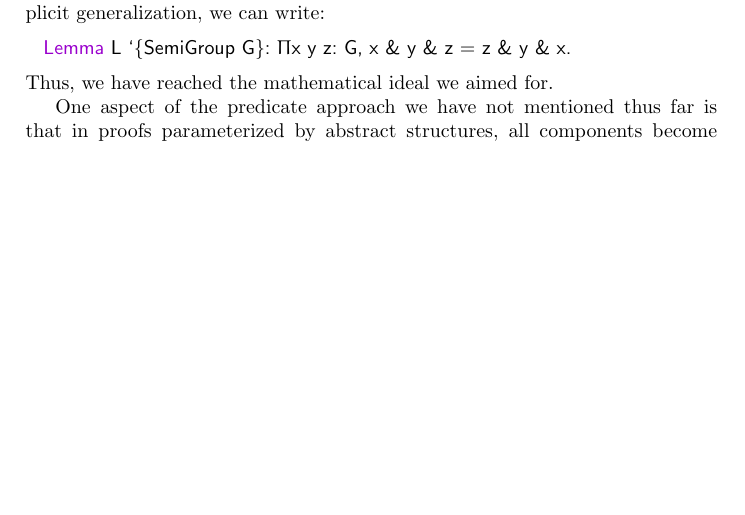
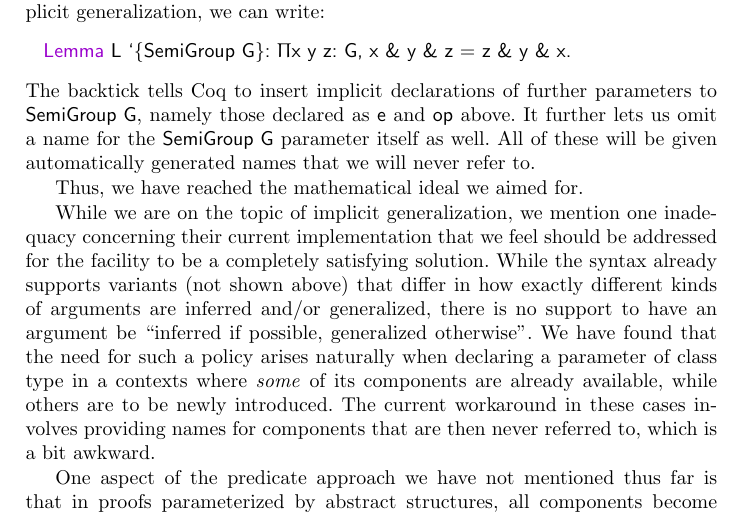
Before and after one commit to coq-community/math-classes, a LaTeX paper (jar.tex): part of page 8 of 27 before the commit and part of page 8 of 28 after it, cut so that both start at the same text, the shorter picture padded with empty space. Compiled offline with pdfLaTeX.

Commit message:
Add paragraph about implicit generalization and the functionality we would like to see.

```diff
--- a/jar.tex
+++ b/jar.tex
@@ -340,13 +336,15 @@ where e and the op's are filled in by instance resolution.
 At this point, a legitimate worry might be that the \lstinline|Equiv|/\lstinline|SemiGroup| classes and their \lstinline|equiv|/\lstinline|sg_op| projections imply constant construction and deconstruction of records, harming the simplicity and flexibility of the predicate approach that we are trying so hard to preserve. No such construction and destruction takes place, however, because type classes with only a single field are not desugared into an actual record with field projections the way classes with any other number of fields are. Instead, both class itself and its field projection are defined as the identity function with a fancy type. Thus, the introduction of these canonical names is essentially free; the structure predicate's new type reduces straight back to what it was before.
 
 A remaining eyesore in the theorem declaration is the enumeration of \lstinline|e| and \lstinline|op|. To remove these, we use a new parameter declaration feature called \emph{implicit generalization}, introduced in Coq specifically to support type classes. Using implicit generalization, we can write:
-
 \begin{lstlisting}
   Lemma L `{SemiGroup G}: Π x y z: G, x & y & z = z & y & x.
 \end{lstlisting}
-% TODO: describe implicit generalization in two words
-% TODO: at some point down the line in our coq-inadequacies section, describe the implicit generalization improvements we need.
+The backtick tells Coq to insert implicit declarations of further parameters to \lstinline|SemiGroup G|, namely those declared as \lstinline|e| and \lstinline|op| above. It further lets us omit a name for the \lstinline|SemiGroup G| parameter itself as well. All of these will be given automatically generated names that we will never refer to.
+
 Thus, we have reached the mathematical ideal we aimed for.
+
+While we are on the topic of implicit generalization, we mention one inadequacy concerning their current implementation that we feel should be addressed for the facility to be a completely satisfying solution. While the syntax already supports variants (not shown above) that differ in how exactly different kinds of arguments are inferred and/or generalized, there is no support to have an argument be ``inferred if possible, generalized otherwise". We have found that the need for such a policy arises naturally when declaring a parameter of class type in a contexts where \emph{some} of its components are already available, while others are to be newly introduced. The current workaround in these cases involves providing names for components that are then never referred to, which is a bit awkward.
+
 
 
 
```
Also changed, not shown: jar.tex (4 more changed lines).
